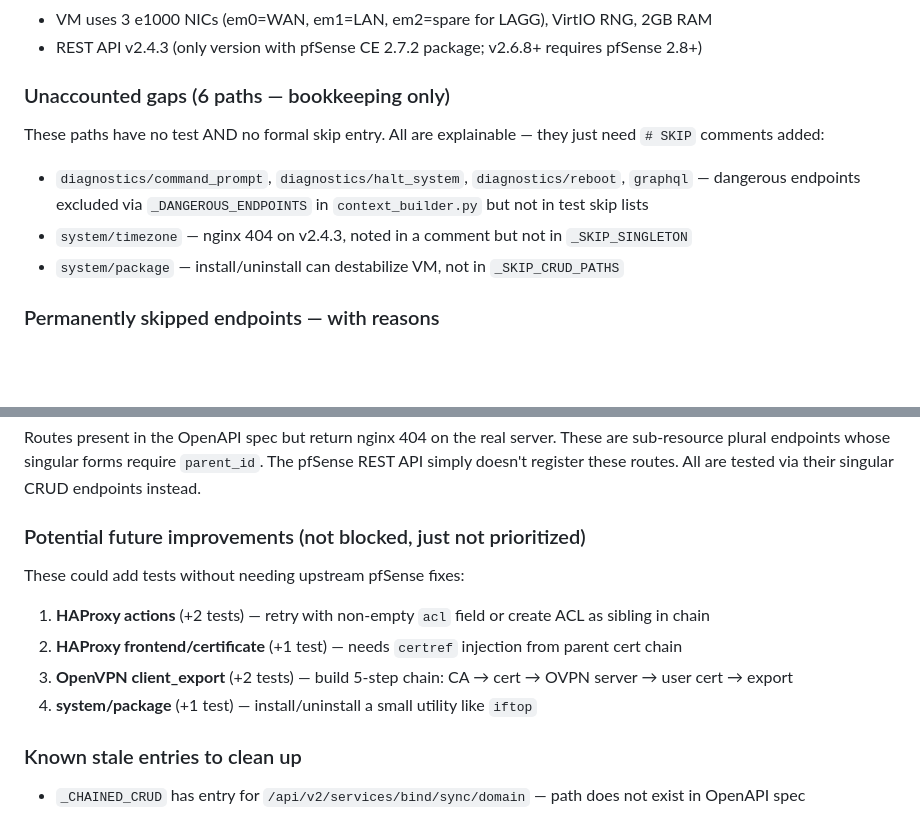
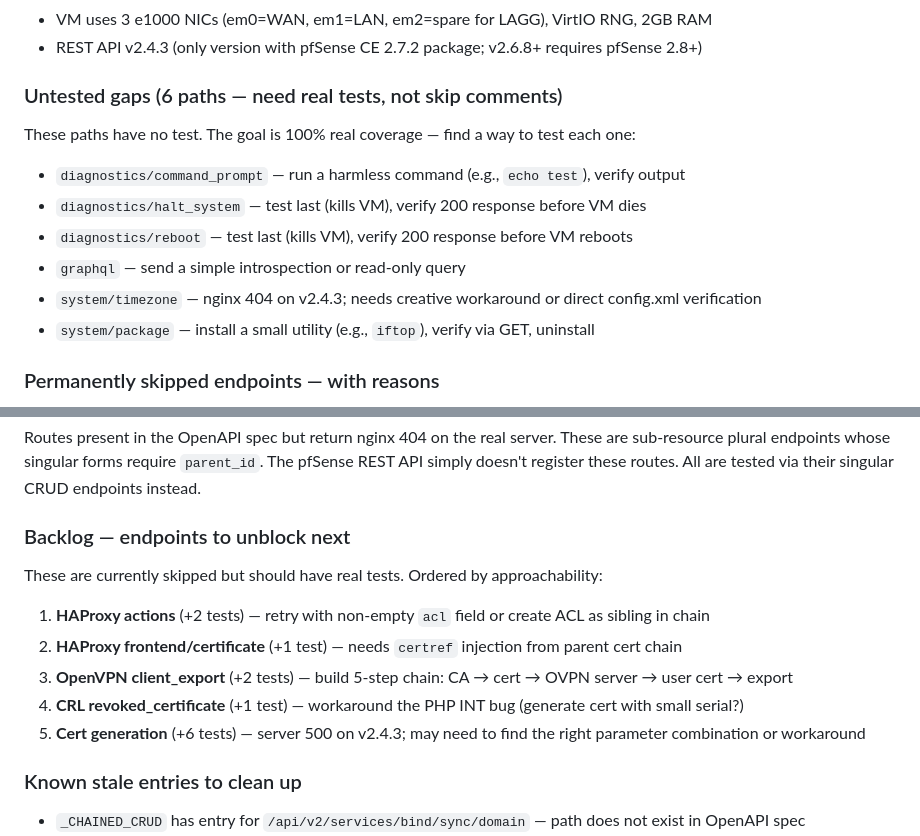
Before and after one commit to abl030/pfsense-mcp, a Markdown page: CLAUDE.md, 2 parts joined by grey strips. Rendered like a GitHub page; blank space fills up the shorter version.

Commit message:
docs: no skipping — all gaps are targets for real tests
Co-Authored-By: Claude Opus 4.6 <noreply@anthropic.com>

```diff
--- a/CLAUDE.md
+++ b/CLAUDE.md
@@ -297,13 +297,16 @@ REST API v2.4.3 is the latest version that supports pfSense CE 2.7.2. v2.6.8+ on
 - VM uses 3 e1000 NICs (em0=WAN, em1=LAN, em2=spare for LAGG), VirtIO RNG, 2GB RAM
 - REST API v2.4.3 (only version with pfSense CE 2.7.2 package; v2.6.8+ requires pfSense 2.8+)
 
-### Unaccounted gaps (6 paths — bookkeeping only)
+### Untested gaps (6 paths — need real tests, not skip comments)
 
-These paths have no test AND no formal skip entry. All are explainable — they just need `# SKIP` comments added:
+These paths have no test. The goal is 100% real coverage — find a way to test each one:
 
-- `diagnostics/command_prompt`, `diagnostics/halt_system`, `diagnostics/reboot`, `graphql` — dangerous endpoints excluded via `_DANGEROUS_ENDPOINTS` in `context_builder.py` but not in test skip lists
-- `system/timezone` — nginx 404 on v2.4.3, noted in a comment but not in `_SKIP_SINGLETON`
-- `system/package` — install/uninstall can destabilize VM, not in `_SKIP_CRUD_PATHS`
+- `diagnostics/command_prompt` — run a harmless command (e.g., `echo test`), verify output
+- `diagnostics/halt_system` — test last (kills VM), verify 200 response before VM dies
+- `diagnostics/reboot` — test last (kills VM), verify 200 response before VM reboots
+- `graphql` — send a simple introspection or read-only query
+- `system/timezone` — nginx 404 on v2.4.3; needs creative workaround or direct config.xml verification
+- `system/package` — install a small utility (e.g., `iftop`), verify via GET, uninstall
 
 ### Permanently skipped endpoints — with reasons
 
@@ -343,14 +346,15 @@ Every skip is documented in `_SKIP_CRUD_PATHS`, `_SKIP_ACTION`, `_SKIP_SINGLETON
 
 Routes present in the OpenAPI spec but return nginx 404 on the real server. These are sub-resource plural endpoints whose singular forms require `parent_id`. The pfSense REST API simply doesn't register these routes. All are tested via their singular CRUD endpoints instead.
 
-### Potential future improvements (not blocked, just not prioritized)
+### Backlog — endpoints to unblock next
 
-These could add tests without needing upstream pfSense fixes:
+These are currently skipped but should have real tests. Ordered by approachability:
 
 1. **HAProxy actions** (+2 tests) — retry with non-empty `acl` field or create ACL as sibling in chain
 2. **HAProxy frontend/certificate** (+1 test) — needs `certref` injection from parent cert chain
 3. **OpenVPN client_export** (+2 tests) — build 5-step chain: CA → cert → OVPN server → user cert → export
-4. **system/package** (+1 test) — install/uninstall a small utility like `iftop`
+4. **CRL revoked_certificate** (+1 test) — workaround the PHP INT bug (generate cert with small serial?)
+5. **Cert generation** (+6 tests) — server 500 on v2.4.3; may need to find the right parameter combination or workaround
 
 ### Known stale entries to clean up
 
```
